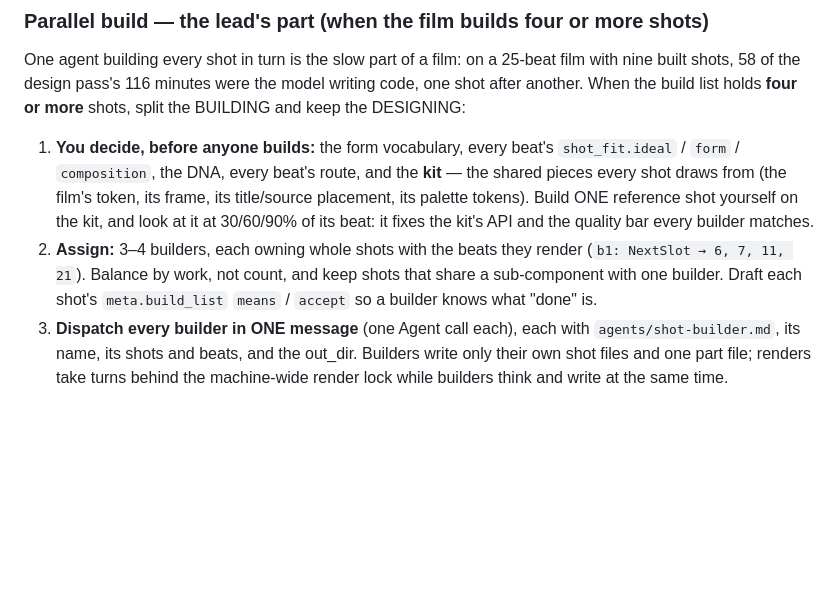
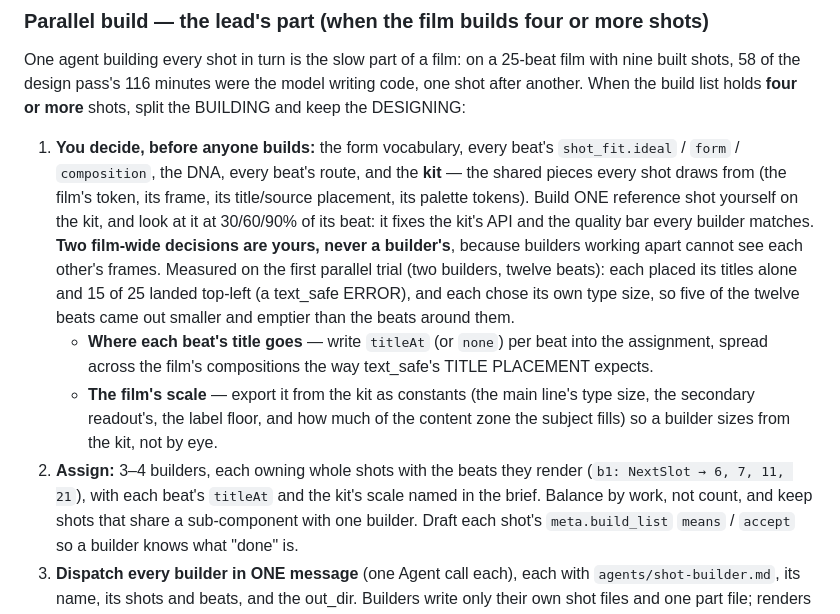
Before and after one commit to addsumtech/topic-to-video, a Markdown page: agents/shot-director.md, the part around the change. Drawn GitHub-style; blank space fills up the shorter version.

Commit message:
parallel build: the lead owns title placement and the film's scale
First trial (two builders, twelve beats of llm-tokens rebuilt in parallel): 30 min
wall for four shots (24 + 28 min of builder work), merge clean, gates 4 min on
warm caches. Two consistency gaps no builder could see: titles placed alone put
15 of 25 top-left (text_safe ERROR), and five of the twelve beats came out smaller
and emptier than their neighbours. The lead now assigns titleAt per beat and
exports the scale from the kit; builders use both.

```diff
--- a/agents/shot-director.md
+++ b/agents/shot-director.md
@@ -226,7 +226,16 @@ more** shots, split the BUILDING and keep the DESIGNING:
    `composition`, the DNA, every beat's route, and the **kit** — the shared pieces every shot draws from (the film's
    token, its frame, its title/source placement, its palette tokens). Build ONE reference shot yourself on the kit, and
    look at it at 30/60/90% of its beat: it fixes the kit's API and the quality bar every builder matches.
-2. **Assign:** 3–4 builders, each owning whole shots with the beats they render (`b1: NextSlot → 6, 7, 11, 21`).
+   **Two film-wide decisions are yours, never a builder's**, because builders working apart cannot see each other's
+   frames. Measured on the first parallel trial (two builders, twelve beats): each placed its titles alone and 15 of
+   25 landed top-left (a text_safe ERROR), and each chose its own type size, so five of the twelve beats came out
+   smaller and emptier than the beats around them.
+   - **Where each beat's title goes** — write `titleAt` (or `none`) per beat into the assignment, spread across the
+     film's compositions the way text_safe's TITLE PLACEMENT expects.
+   - **The film's scale** — export it from the kit as constants (the main line's type size, the secondary readout's,
+     the label floor, and how much of the content zone the subject fills) so a builder sizes from the kit, not by eye.
+2. **Assign:** 3–4 builders, each owning whole shots with the beats they render (`b1: NextSlot → 6, 7, 11, 21`),
+   with each beat's `titleAt` and the kit's scale named in the brief.
    Balance by work, not count, and keep shots that share a sub-component with one builder. Draft each shot's
    `meta.build_list` `means` / `accept` so a builder knows what "done" is.
 3. **Dispatch every builder in ONE message** (one Agent call each), each with `agents/shot-builder.md`, its name,
```
Also changed, not shown: agents/shot-builder.md (+7 -0 lines).
